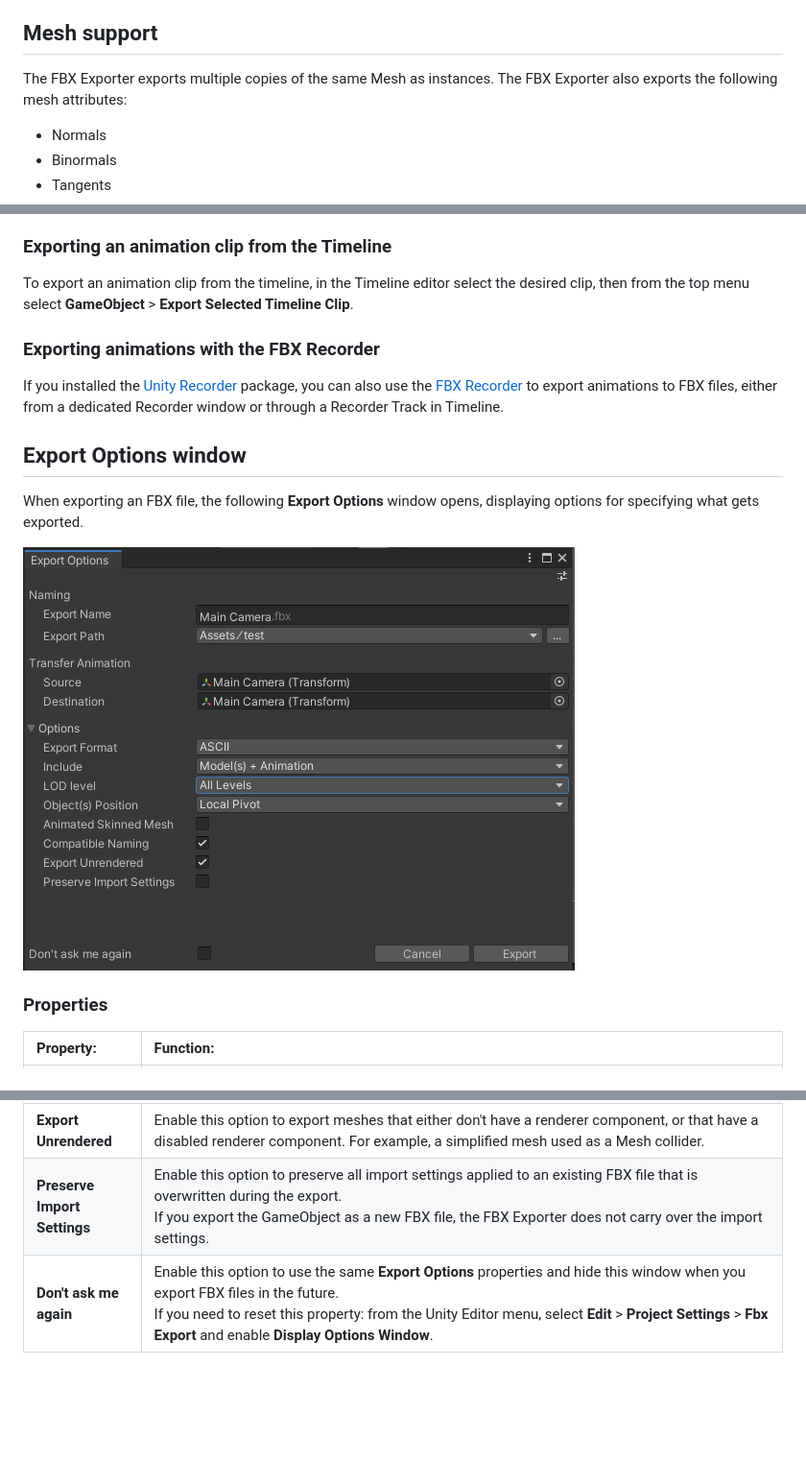
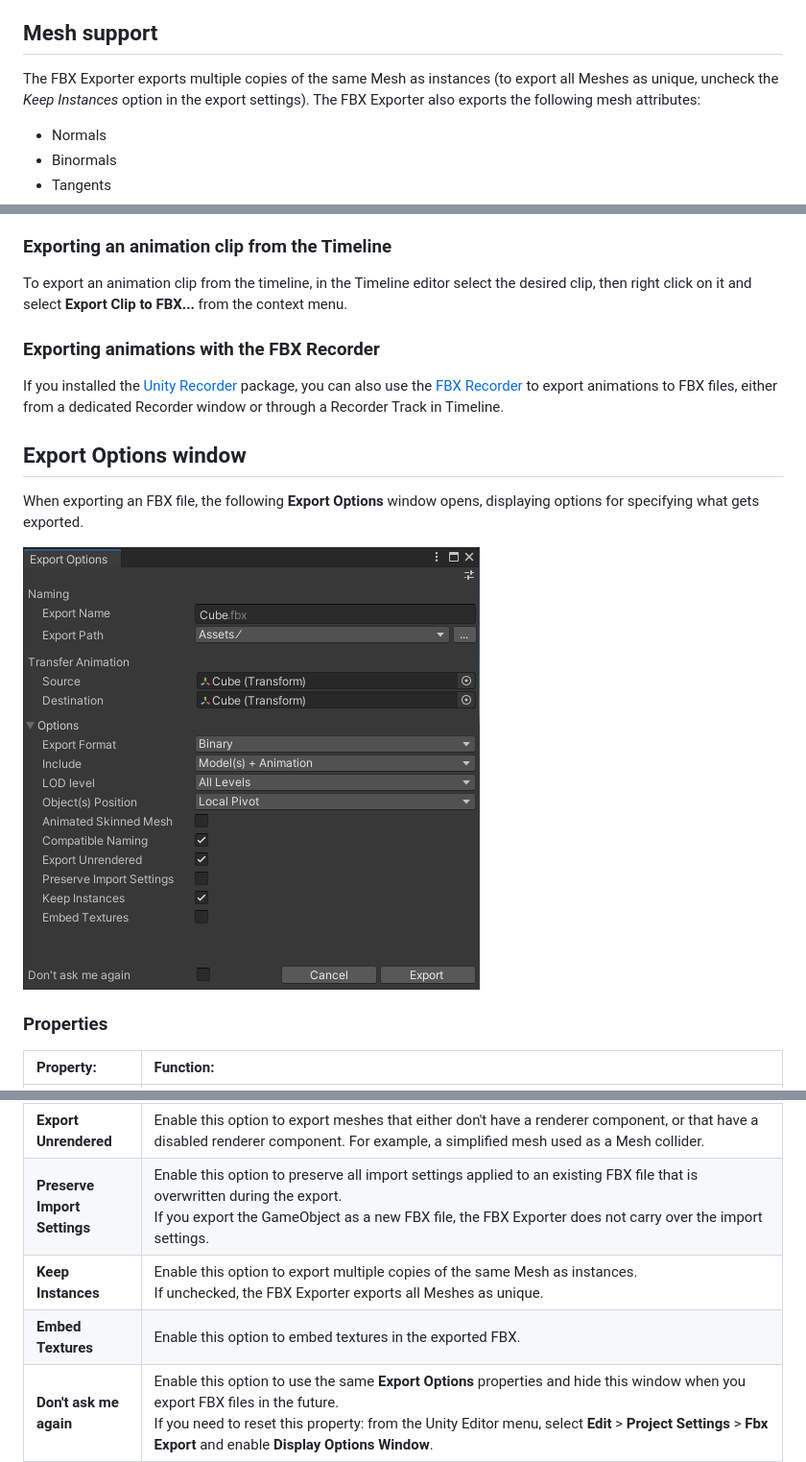
Before and after one commit to needle-mirror/com.unity.formats.fbx, a Markdown page: Documentation~/exporting.md, 3 parts joined by grey strips. Shown at 96% size. GitHub-like rendering; pictures changed too: Documentation~/images/FBXExporter_ExportOptionsWindow.png; blank space fills up the shorter version.

```diff
--- a/Documentation~/exporting.md
+++ b/Documentation~/exporting.md
@@ -23,7 +23,8 @@ The FBX Exporter exports the following objects:
 
 ## Mesh support
 
-The FBX Exporter exports multiple copies of the same Mesh as instances. The FBX Exporter also exports the following mesh attributes:
+The FBX Exporter exports multiple copies of the same Mesh as instances (to export all Meshes as unique, uncheck the *Keep Instances* option in the export settings).
+The FBX Exporter also exports the following mesh attributes:
 
 - Normals
 - Binormals
@@ -201,7 +202,7 @@ The only exception is for objects with a prerotation, such as bones of skinned m
 
 ### Exporting an animation clip from the Timeline
 
-To export an animation clip from the timeline, in the Timeline editor select the desired clip, then from the top menu select **GameObject** > **Export Selected Timeline Clip**.
+To export an animation clip from the timeline, in the Timeline editor select the desired clip, then right click on it and select **Export Clip to FBX...** from the context menu.
 
 ### Exporting animations with the FBX Recorder
 
@@ -229,6 +230,8 @@ When exporting an FBX file, the following **Export Options** window opens, displ
 | __Compatible Naming__     | Enable this option to control renaming the GameObject and Materials during export. <br/><br/>The FBX Exporter ensures compatible naming with Autodesk® Maya® and Autodesk® Maya LT™ to avoid unexpected name changes between Unity and Autodesk® Maya® and Autodesk® Maya LT™. During export the FBX Exporter replaces characters in Unity names as follows:<br/> - Replaces invalid characters with underscores ("\_"). Invalid characters are all non-alphanumeric characters, except for the colon (":").<br/> - Adds an underscore ("\_") to names that begin with a number.<br/> - Replaces diacritics. For example, replaces "é" with “e”.<br/><br/>**NOTE:** If you have a Material with a space in its name, the space is replaced with an underscore ("_"). This results in a new Material being created when it is imported. For example, the Material named "Default Material" is exported as "Default_Material" and is created as a new Material when it is imported. If you want the exported Material to match an existing Material in the scene, you must manually rename the Material before exporting. |
 | __Export Unrendered__     | Enable this option to export meshes that either don't have a renderer component, or that have a disabled renderer component. For example, a simplified mesh used as a Mesh collider. |
 |__Preserve Import Settings__ | Enable this option to preserve all import settings applied to an existing FBX file that is overwritten during the export.<br/>If you export the GameObject as a new FBX file, the FBX Exporter does not carry over the import settings.|
+| __Keep Instances__        | Enable this option to export multiple copies of the same Mesh as instances.<br/>If unchecked, the FBX Exporter exports all Meshes as unique. |
+| __Embed Textures__        | Enable this option to embed textures in the exported FBX. |
 | __Don't ask me again__    | Enable this option to use the same **Export Options** properties and hide this window when you export FBX files in the future.<br/>If you need to reset this property: from the Unity Editor menu, select **Edit** > **Project Settings** > **Fbx Export** and enable **Display Options Window**. |
 
 > **Note:** For FBX Model filenames, the FBX Exporter ensures that names do not contain invalid characters for the file system. The set of invalid characters might differ between file systems.
```
Also changed, not shown: CHANGELOG.md (+6 -0 lines), Documentation~/options.md (+2 -1 lines), Documentation~/images/FBXExporter_FBXExportSettingsWindow.png, Documentation~/images/FBXExporter_RunComponentUpdater.png, 10 other files.
